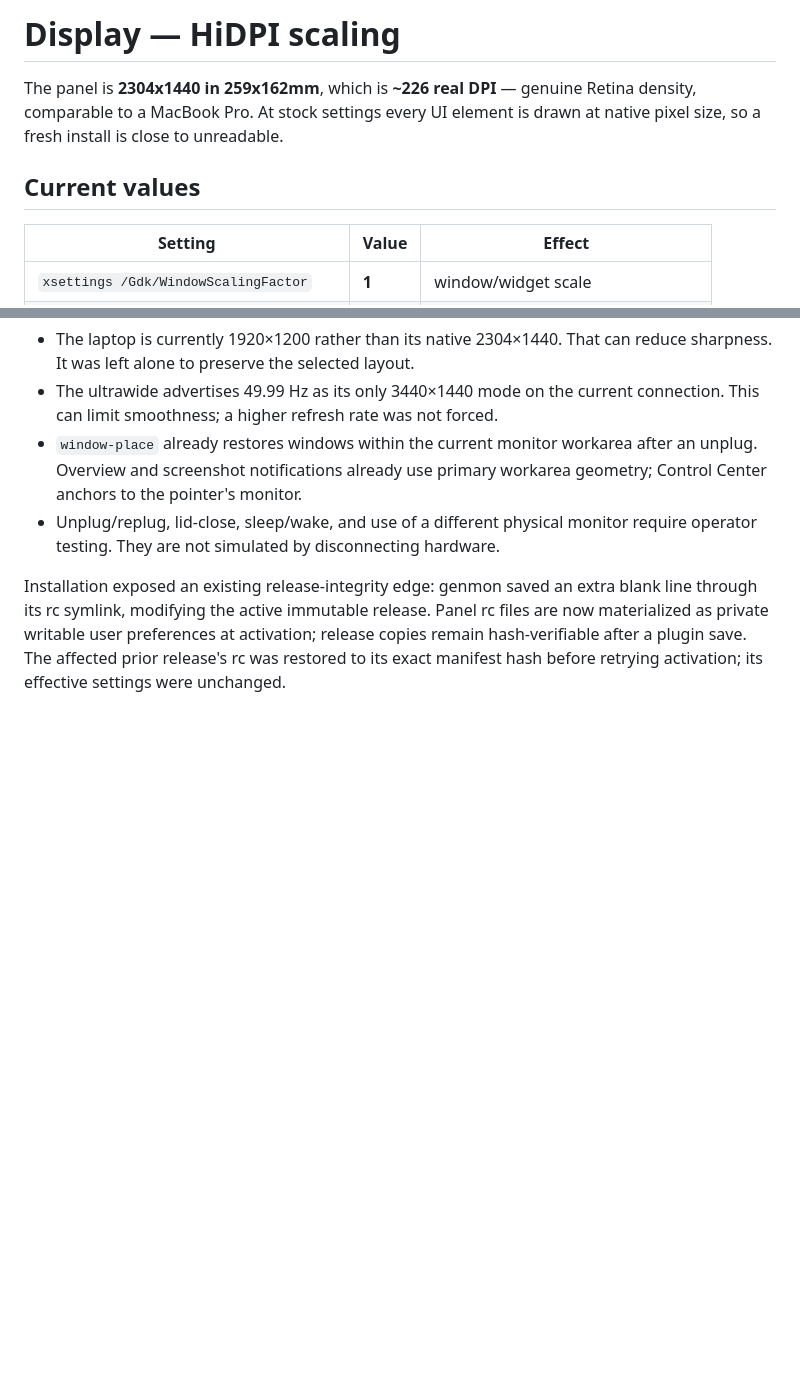
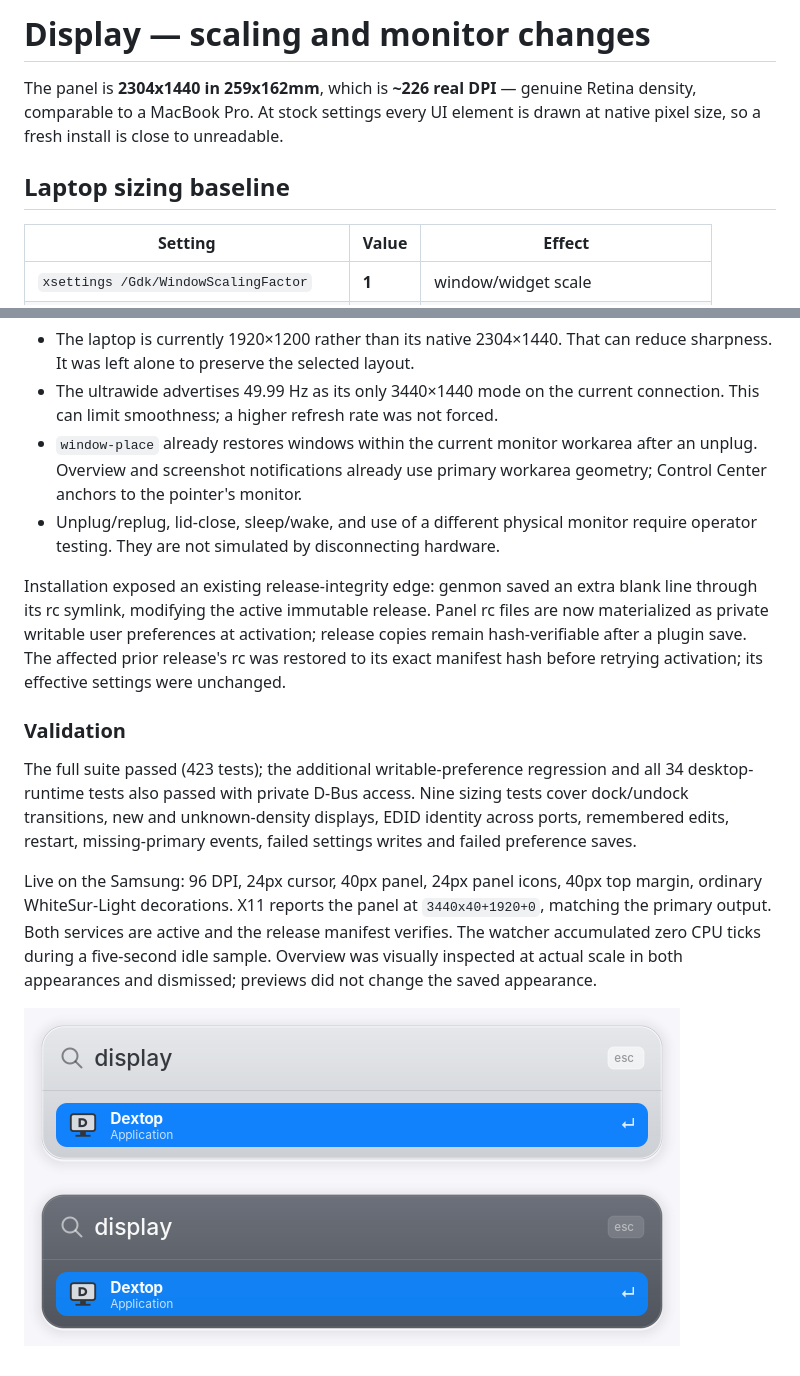
Before and after one commit to garfbargle/mintbook, a Markdown page: docs/display.md, 2 parts joined by grey strips. Rendered like a GitHub page; pictures changed too: docs/screenshots/display-sizing-dark.png (added), docs/screenshots/display-sizing-light.png (added); blank space fills up the shorter version.

Commit message:
Record live monitor sizing validation and appearance previews

```diff
--- a/docs/display.md
+++ b/docs/display.md
@@ -1,10 +1,10 @@
-# Display — HiDPI scaling
+# Display — scaling and monitor changes
 
 The panel is **2304x1440 in 259x162mm**, which is **~226 real DPI** — genuine Retina
 density, comparable to a MacBook Pro. At stock settings every UI element is drawn at
 native pixel size, so a fresh install is close to unreadable.
 
-## Current values
+## Laptop sizing baseline
 
 | Setting | Value | Effect |
 |---|---|---|
@@ -206,3 +206,21 @@ rc files are now materialized as private writable user preferences at activation
 release copies remain hash-verifiable after a plugin save. The affected prior
 release's rc was restored to its exact manifest hash before retrying activation;
 its effective settings were unchanged.
+
+### Validation
+
+The full suite passed (423 tests); the additional writable-preference regression
+and all 34 desktop-runtime tests also passed with private D-Bus access. Nine
+sizing tests cover dock/undock transitions, new and unknown-density displays,
+EDID identity across ports, remembered edits, restart, missing-primary events,
+failed settings writes and failed preference saves.
+
+Live on the Samsung: 96 DPI, 24px cursor, 40px panel, 24px panel icons, 40px top
+margin, ordinary WhiteSur-Light decorations. X11 reports the panel at
+`3440x40+1920+0`, matching the primary output. Both services are active and the
+release manifest verifies. The watcher accumulated zero CPU ticks during a
+five-second idle sample. Overview was visually inspected at actual scale in
+both appearances and dismissed; previews did not change the saved appearance.
+
+![Launcher at 96 DPI, light](screenshots/display-sizing-light.png)
+![Launcher at 96 DPI, dark](screenshots/display-sizing-dark.png)
```
